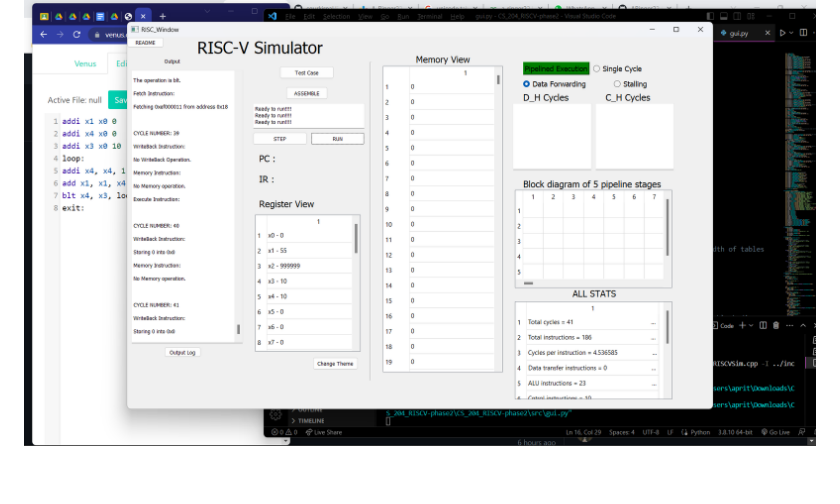
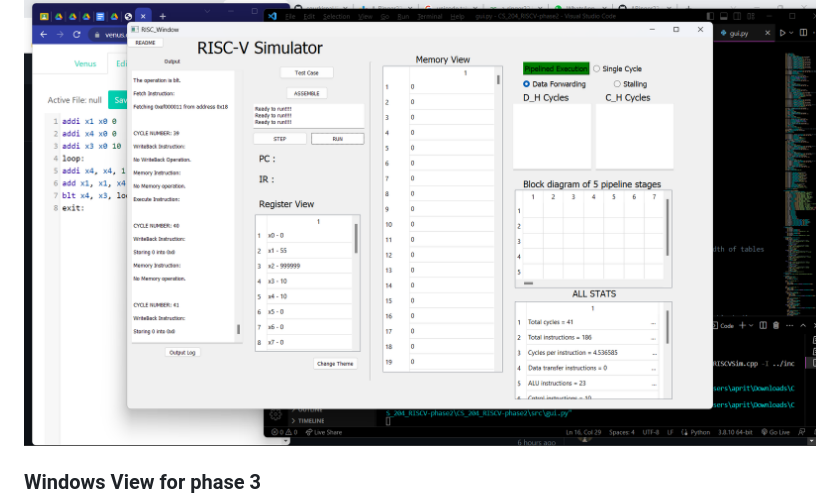
Before and after one commit to anushthaPrakash/CS_204_RISCV, a Markdown page: README.md, the part around the change printed below. GitHub-like rendering; blank space fills up the shorter version.

Commit message:
Update README.md
readme for phase 3

```diff
--- a/README.md
+++ b/README.md
@@ -133,4 +133,5 @@ Check the generated folder for details of compilation. It contains:
 <p align="center">
   <img src="pics/7.png" alt="Logo" width="1080" height="500">
 </p>
+<h3>Windows View for phase 3</h3>
 <p align="center">
```
Also changed, not shown: other parts of README.md (+4 -3 lines).
